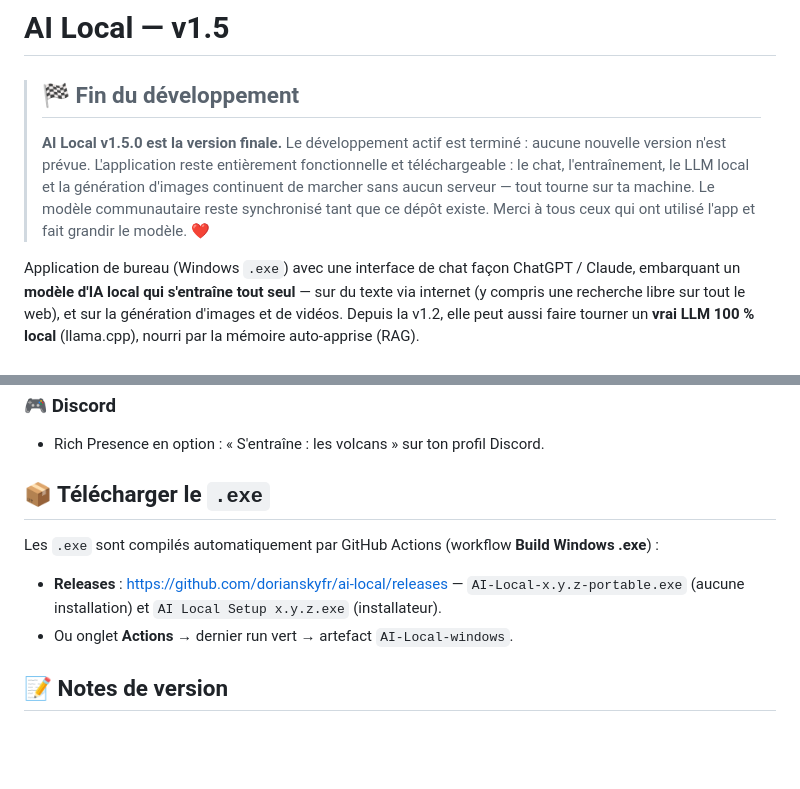
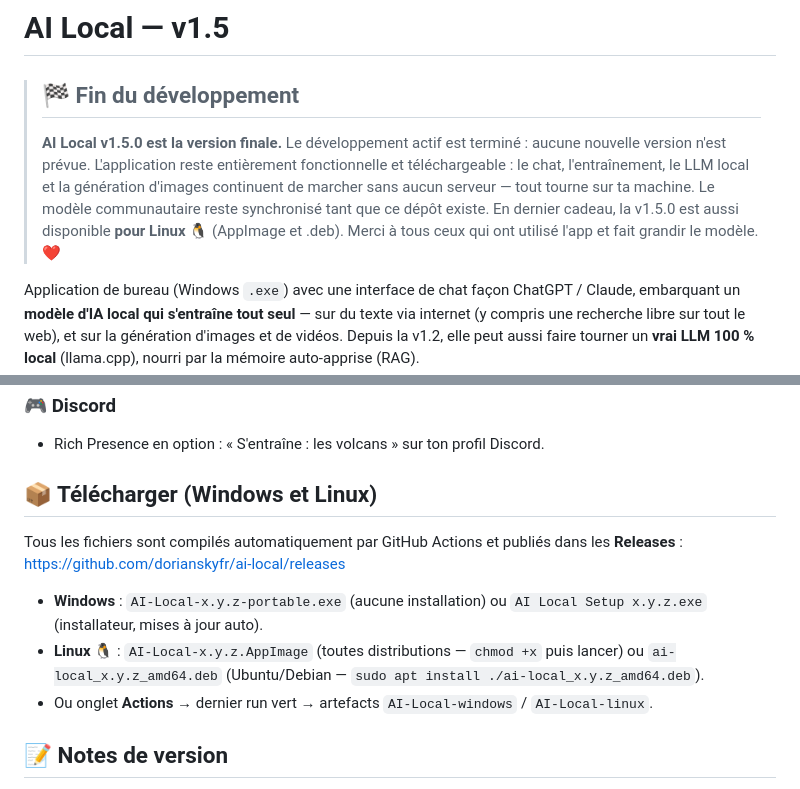
Before and after one commit to dorianskyfr/ai-local, a Markdown page: README.md, 2 parts joined by grey strips. Rendered like a GitHub page; blank space fills up the shorter version.

Commit message:
Docs : synchroniser le README et les notes de version depuis la release

```diff
--- a/README.md
+++ b/README.md
@@ -6,7 +6,8 @@
 > fonctionnelle et téléchargeable : le chat, l'entraînement, le LLM local et la
 > génération d'images continuent de marcher sans aucun serveur — tout tourne sur
 > ta machine. Le modèle communautaire reste synchronisé tant que ce dépôt existe.
-> Merci à tous ceux qui ont utilisé l'app et fait grandir le modèle. ❤
+> En dernier cadeau, la v1.5.0 est aussi disponible **pour Linux** 🐧 (AppImage
+> et .deb). Merci à tous ceux qui ont utilisé l'app et fait grandir le modèle. ❤
 
 Application de bureau (Windows `.exe`) avec une interface de chat façon ChatGPT / Claude,
 embarquant un **modèle d'IA local qui s'entraîne tout seul** — sur du texte via internet
@@ -117,13 +118,17 @@ nourri par la mémoire auto-apprise (RAG).
 ### 🎮 Discord
 - Rich Presence en option : « S'entraîne : les volcans » sur ton profil Discord.
 
-## 📦 Télécharger le `.exe`
+## 📦 Télécharger (Windows et Linux)
 
-Les `.exe` sont compilés automatiquement par GitHub Actions (workflow **Build Windows .exe**) :
+Tous les fichiers sont compilés automatiquement par GitHub Actions et publiés
+dans les **Releases** : https://github.com/dorianskyfr/ai-local/releases
 
-- **Releases** : https://github.com/dorianskyfr/ai-local/releases —
-  `AI-Local-x.y.z-portable.exe` (aucune installation) et `AI Local Setup x.y.z.exe` (installateur).
-- Ou onglet **Actions** → dernier run vert → artefact `AI-Local-windows`.
+- **Windows** : `AI-Local-x.y.z-portable.exe` (aucune installation) ou
+  `AI Local Setup x.y.z.exe` (installateur, mises à jour auto).
+- **Linux** 🐧 : `AI-Local-x.y.z.AppImage` (toutes distributions —
+  `chmod +x` puis lancer) ou `ai-local_x.y.z_amd64.deb` (Ubuntu/Debian —
+  `sudo apt install ./ai-local_x.y.z_amd64.deb`).
+- Ou onglet **Actions** → dernier run vert → artefacts `AI-Local-windows` / `AI-Local-linux`.
 
 ## 📝 Notes de version
 
```
Also changed, not shown: docs/releases/v1.5.0.md (+10 -2 lines).
